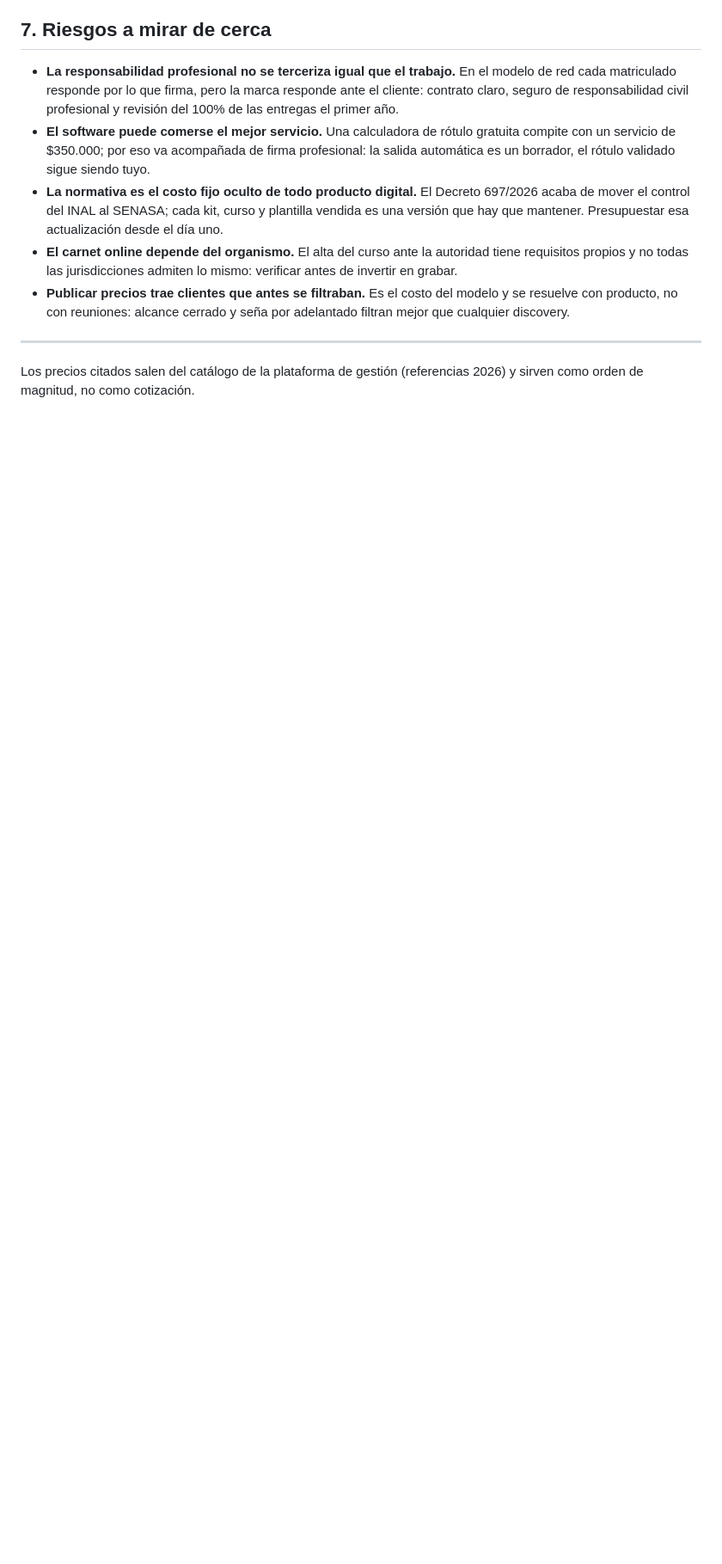
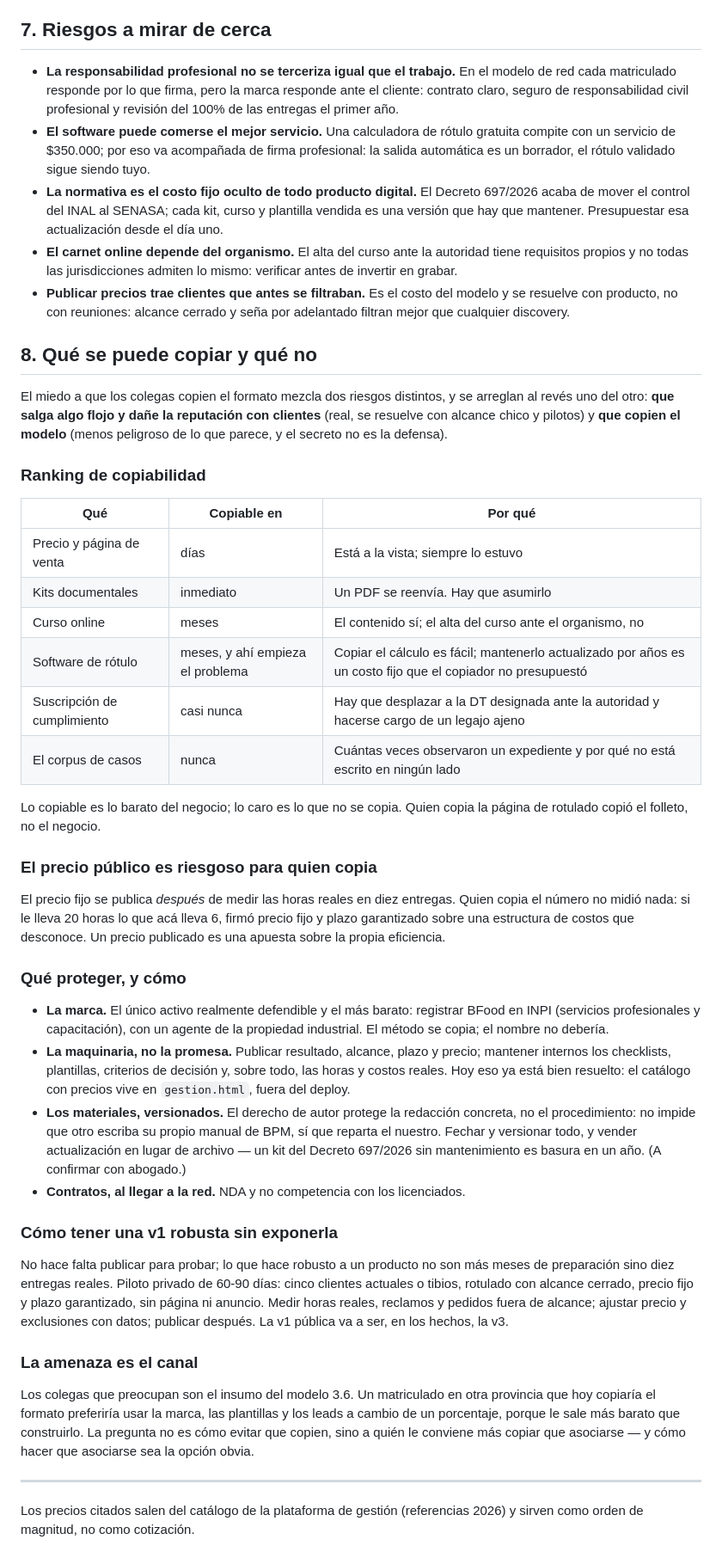
Before and after one commit to luosinalde-art/bfood-web, a Markdown page: docs/modelos-de-negocio.md, the part around the change. Shown at 86% size. Drawn GitHub-style; blank space fills up the shorter version.

Commit message:
Agregar sección sobre copiabilidad y protección del modelo
Ranking de qué se puede copiar y qué no, por qué un precio público es más
riesgoso para quien copia que para quien lo publica, qué conviene proteger
(marca, procesos internos, materiales versionados) y el piloto privado de
60-90 días como forma de endurecer la v1 sin exponerla.

Co-Authored-By: Claude Opus 5 <noreply@anthropic.com>
Claude-Session: https://claude.ai/code/session_017bQygLfzy7vuYhUDdf9RFb

```diff
--- a/docs/modelos-de-negocio.md
+++ b/docs/modelos-de-negocio.md
@@ -223,6 +223,65 @@ Un solo servicio de punta a punta, no siete a medias.
   resuelve con producto, no con reuniones: alcance cerrado y seña por adelantado filtran
   mejor que cualquier discovery.
 
+## 8. Qué se puede copiar y qué no
+
+El miedo a que los colegas copien el formato mezcla dos riesgos distintos, y se arreglan
+al revés uno del otro: **que salga algo flojo y dañe la reputación con clientes** (real, se
+resuelve con alcance chico y pilotos) y **que copien el modelo** (menos peligroso de lo que
+parece, y el secreto no es la defensa).
+
+### Ranking de copiabilidad
+
+| Qué | Copiable en | Por qué |
+|---|---|---|
+| Precio y página de venta | días | Está a la vista; siempre lo estuvo |
+| Kits documentales | inmediato | Un PDF se reenvía. Hay que asumirlo |
+| Curso online | meses | El contenido sí; el alta del curso ante el organismo, no |
+| Software de rótulo | meses, y ahí empieza el problema | Copiar el cálculo es fácil; mantenerlo actualizado por años es un costo fijo que el copiador no presupuestó |
+| Suscripción de cumplimiento | casi nunca | Hay que desplazar a la DT designada ante la autoridad y hacerse cargo de un legajo ajeno |
+| El corpus de casos | nunca | Cuántas veces observaron un expediente y por qué no está escrito en ningún lado |
+
+Lo copiable es lo barato del negocio; lo caro es lo que no se copia. Quien copia la página
+de rotulado copió el folleto, no el negocio.
+
+### El precio público es riesgoso para quien copia
+
+El precio fijo se publica *después* de medir las horas reales en diez entregas. Quien copia
+el número no midió nada: si le lleva 20 horas lo que acá lleva 6, firmó precio fijo y plazo
+garantizado sobre una estructura de costos que desconoce. Un precio publicado es una
+apuesta sobre la propia eficiencia.
+
+### Qué proteger, y cómo
+
+- **La marca.** El único activo realmente defendible y el más barato: registrar BFood en
+  INPI (servicios profesionales y capacitación), con un agente de la propiedad industrial.
+  El método se copia; el nombre no debería.
+- **La maquinaria, no la promesa.** Publicar resultado, alcance, plazo y precio; mantener
+  internos los checklists, plantillas, criterios de decisión y, sobre todo, las horas y
+  costos reales. Hoy eso ya está bien resuelto: el catálogo con precios vive en
+  `gestion.html`, fuera del deploy.
+- **Los materiales, versionados.** El derecho de autor protege la redacción concreta, no el
+  procedimiento: no impide que otro escriba su propio manual de BPM, sí que reparta el
+  nuestro. Fechar y versionar todo, y vender actualización en lugar de archivo — un kit del
+  Decreto 697/2026 sin mantenimiento es basura en un año. (A confirmar con abogado.)
+- **Contratos, al llegar a la red.** NDA y no competencia con los licenciados.
+
+### Cómo tener una v1 robusta sin exponerla
+
+No hace falta publicar para probar; lo que hace robusto a un producto no son más meses de
+preparación sino diez entregas reales. Piloto privado de 60-90 días: cinco clientes
+actuales o tibios, rotulado con alcance cerrado, precio fijo y plazo garantizado, sin
+página ni anuncio. Medir horas reales, reclamos y pedidos fuera de alcance; ajustar precio
+y exclusiones con datos; publicar después. La v1 pública va a ser, en los hechos, la v3.
+
+### La amenaza es el canal
+
+Los colegas que preocupan son el insumo del modelo 3.6. Un matriculado en otra provincia
+que hoy copiaría el formato preferiría usar la marca, las plantillas y los leads a cambio
+de un porcentaje, porque le sale más barato que construirlo. La pregunta no es cómo evitar
+que copien, sino a quién le conviene más copiar que asociarse — y cómo hacer que asociarse
+sea la opción obvia.
+
 ---
 
 Los precios citados salen del catálogo de la plataforma de gestión (referencias 2026) y
```
